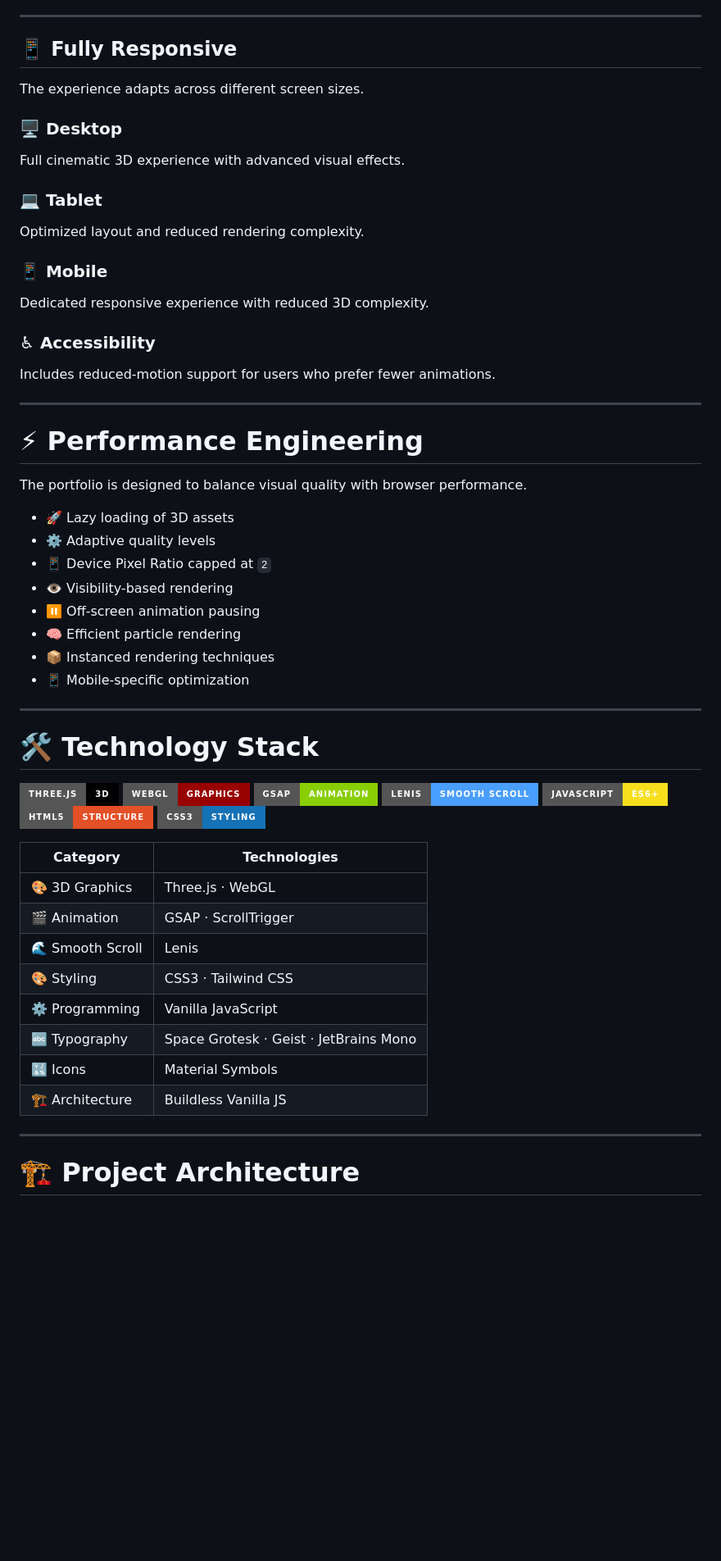
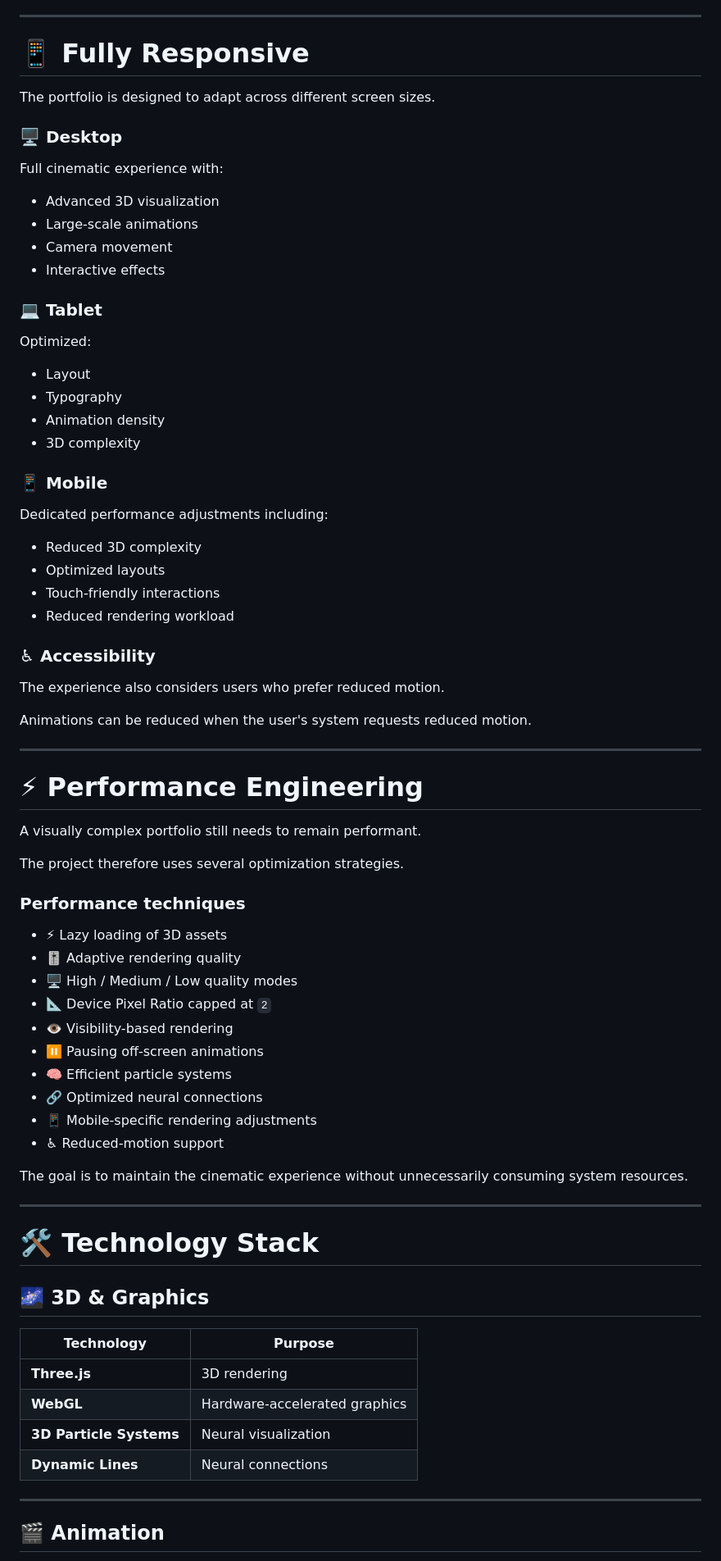
Before and after one commit to Asad-KhanDev/personal-portfolio1, a Markdown page: README.md, the part around one of its changes. Shown at 82% size. GitHub-like rendering; badges without logos; blank space fills up the shorter version.

```diff
--- a/README.md
+++ b/README.md
@@ -122,65 +200,80 @@ Small interactions are used throughout the experience to make the interface feel
 
 ---
 
-## 📱 Fully Responsive
+# 📱 Fully Responsive
 
-The experience adapts across different screen sizes.
+The portfolio is designed to adapt across different screen sizes.
 
 ### 🖥️ Desktop
-Full cinematic 3D experience with advanced visual effects.
+
+Full cinematic experience with:
+
+- Advanced 3D visualization
+- Large-scale animations
+- Camera movement
+- Interactive effects
 
 ### 💻 Tablet
-Optimized layout and reduced rendering complexity.
+
+Optimized:
+
+- Layout
+- Typography
+- Animation density
+- 3D complexity
 
 ### 📱 Mobile
-Dedicated responsive experience with reduced 3D complexity.
+
+Dedicated performance adjustments including:
+
+- Reduced 3D complexity
+- Optimized layouts
+- Touch-friendly interactions
+- Reduced rendering workload
 
 ### ♿ Accessibility
-Includes reduced-motion support for users who prefer fewer animations.
+
+The experience also considers users who prefer reduced motion.
+
+Animations can be reduced when the user's system requests reduced motion.
 
 ---
 
 # ⚡ Performance Engineering
 
-The portfolio is designed to balance visual quality with browser performance.
+A visually complex portfolio still needs to remain performant.
 
-- 🚀 Lazy loading of 3D assets
-- ⚙️ Adaptive quality levels
-- 📱 Device Pixel Ratio capped at `2`
+The project therefore uses several optimization strategies.
+
+### Performance techniques
+
+- ⚡ Lazy loading of 3D assets
+- 🎚️ Adaptive rendering quality
+- 🖥️ High / Medium / Low quality modes
+- 📐 Device Pixel Ratio capped at `2`
 - 👁️ Visibility-based rendering
-- ⏸️ Off-screen animation pausing
-- 🧠 Efficient particle rendering
-- 📦 Instanced rendering techniques
-- 📱 Mobile-specific optimization
+- ⏸️ Pausing off-screen animations
+- 🧠 Efficient particle systems
+- 🔗 Optimized neural connections
+- 📱 Mobile-specific rendering adjustments
+- ♿ Reduced-motion support
+
+The goal is to maintain the cinematic experience without unnecessarily consuming system resources.
 
 ---
 
 # 🛠️ Technology Stack
 
-<p align="center">
+## 🌌 3D & Graphics
 
-![Three.js](https://img.shields.io/badge/Three.js-3D-000000?style=for-the-badge&logo=threedotjs)
-![WebGL](https://img.shields.io/badge/WebGL-Graphics-990000?style=for-the-badge)
-![GSAP](https://img.shields.io/badge/GSAP-Animation-88CE02?style=for-the-badge&logo=greensock)
-![Lenis](https://img.shields.io/badge/Lenis-Smooth%20Scroll-4A9EFF?style=for-the-badge)
-![JavaScript](https://img.shields.io/badge/JavaScript-ES6+-F7DF1E?style=for-the-badge&logo=javascript)
-![HTML5](https://img.shields.io/badge/HTML5-Structure-E34F26?style=for-the-badge&logo=html5)
-![CSS3](https://img.shields.io/badge/CSS3-Styling-1572B6?style=for-the-badge&logo=css3)
-
-</p>
-
-| Category | Technologies |
-|----------|--------------|
-| 🎨 3D Graphics | Three.js · WebGL |
-| 🎬 Animation | GSAP · ScrollTrigger |
-| 🌊 Smooth Scroll | Lenis |
-| 🎨 Styling | CSS3 · Tailwind CSS |
-| ⚙️ Programming | Vanilla JavaScript |
-| 🔤 Typography | Space Grotesk · Geist · JetBrains Mono |
-| 🔣 Icons | Material Symbols |
-| 🏗️ Architecture | Buildless Vanilla JS |
+| Technology | Purpose |
+|---|---|
+| **Three.js** | 3D rendering |
+| **WebGL** | Hardware-accelerated graphics |
+| **3D Particle Systems** | Neural visualization |
+| **Dynamic Lines** | Neural connections |
 
 ---
 
-# 🏗️ Project Architecture
+## 🎬 Animation
 
```
Also changed, not shown: other parts of README.md (+210 -96 lines).
